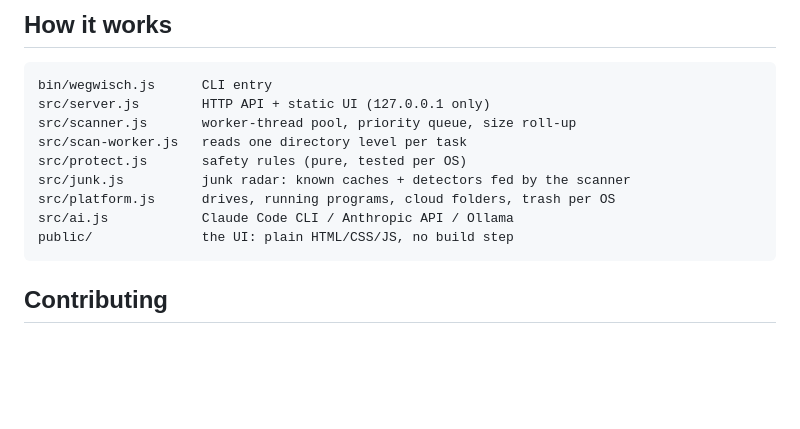
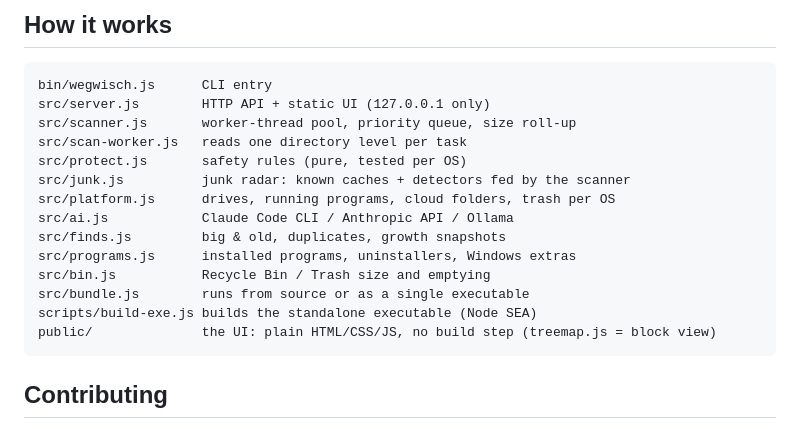
Before and after one commit to JiroKonto/wegwisch, a Markdown page: README.md, the part around one of its changes. Drawn GitHub-style; blank space fills up the shorter version.

````diff
--- a/README.md
+++ b/README.md
@@ -102,7 +123,12 @@ src/protect.js       safety rules (pure, tested per OS)
 src/junk.js          junk radar: known caches + detectors fed by the scanner
 src/platform.js      drives, running programs, cloud folders, trash per OS
 src/ai.js            Claude Code CLI / Anthropic API / Ollama
-public/              the UI: plain HTML/CSS/JS, no build step
+src/finds.js         big & old, duplicates, growth snapshots
+src/programs.js      installed programs, uninstallers, Windows extras
+src/bin.js           Recycle Bin / Trash size and emptying
+src/bundle.js        runs from source or as a single executable
+scripts/build-exe.js builds the standalone executable (Node SEA)
+public/              the UI: plain HTML/CSS/JS, no build step (treemap.js = block view)
 ```
 
 ## Contributing
````
Also changed, not shown: other parts of README.md (+27 -6 lines), docs/classic.png, docs/pile.png, docs/result.png, docs/start.png, 4 other files.
